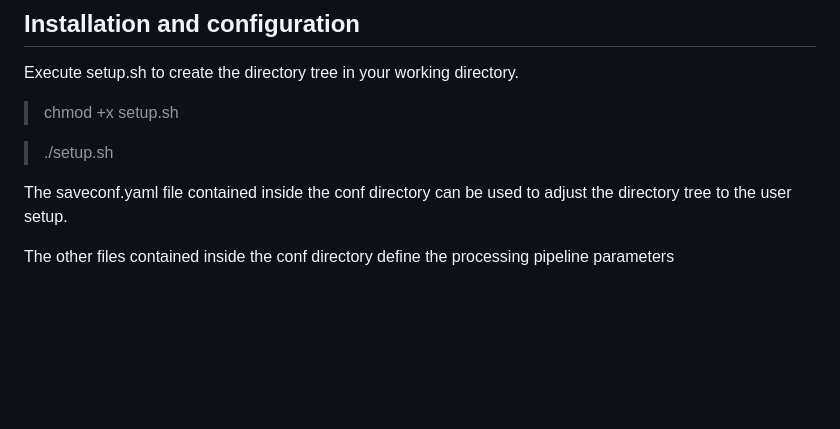
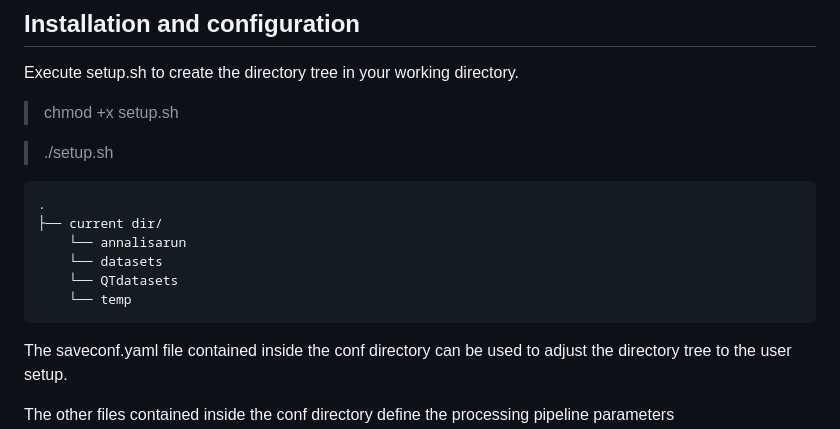
Before and after one commit to interTwin-eu/DT-Virgo-dags, a Markdown page: Final_Release/README.md, the part around the change. GitHub-like rendering; blank space fills up the shorter version.

```diff
--- a/Final_Release/README.md
+++ b/Final_Release/README.md
@@ -38,6 +38,13 @@ Execute setup.sh to create the directory tree in your working directory.
 > chmod +x setup.sh
 
 > ./setup.sh
+
+    .
+    ├── current dir/
+        └── annalisarun
+        └── datasets
+        └── QTdatasets
+        └── temp
 
 The saveconf.yaml file contained inside the conf directory can be used to adjust the directory tree to the user setup.
 
```
